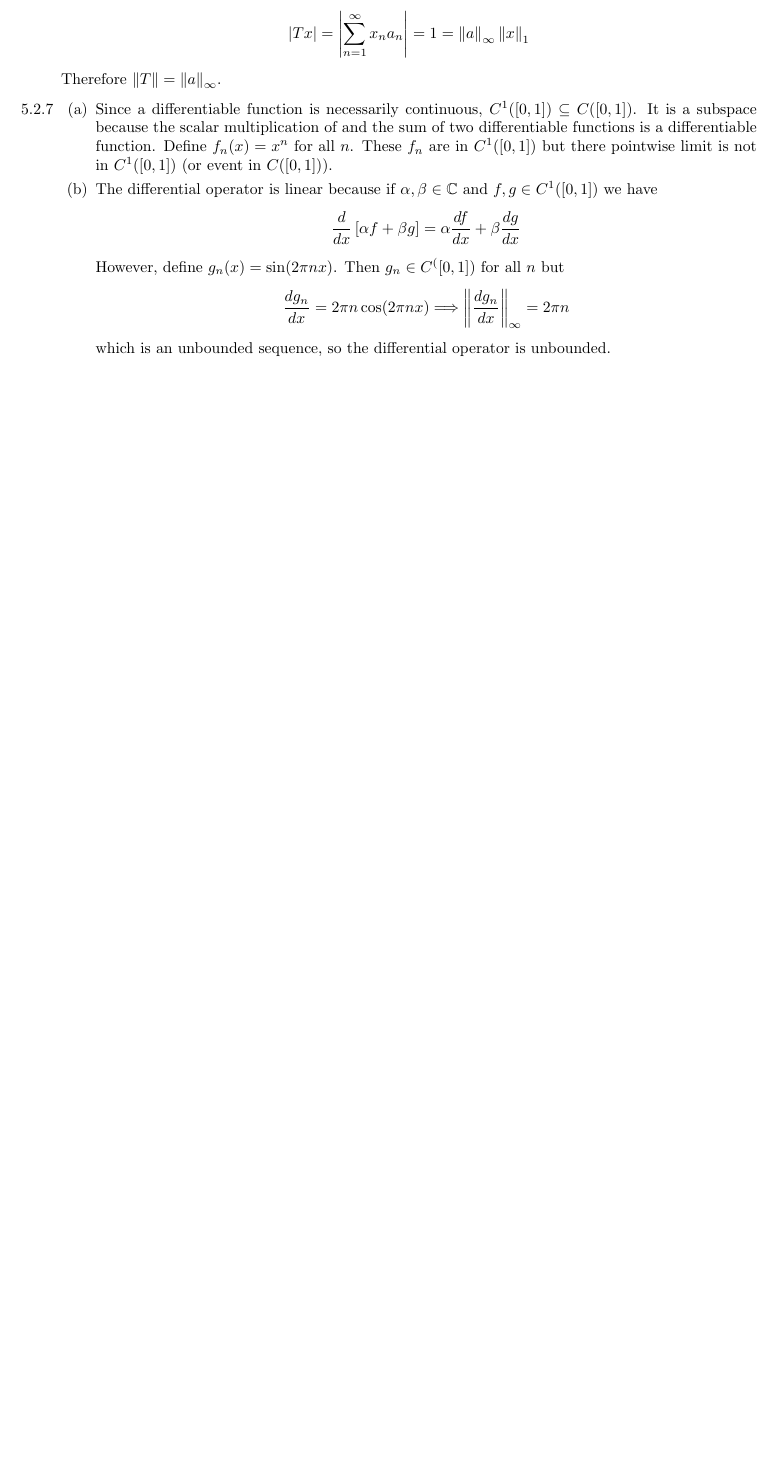
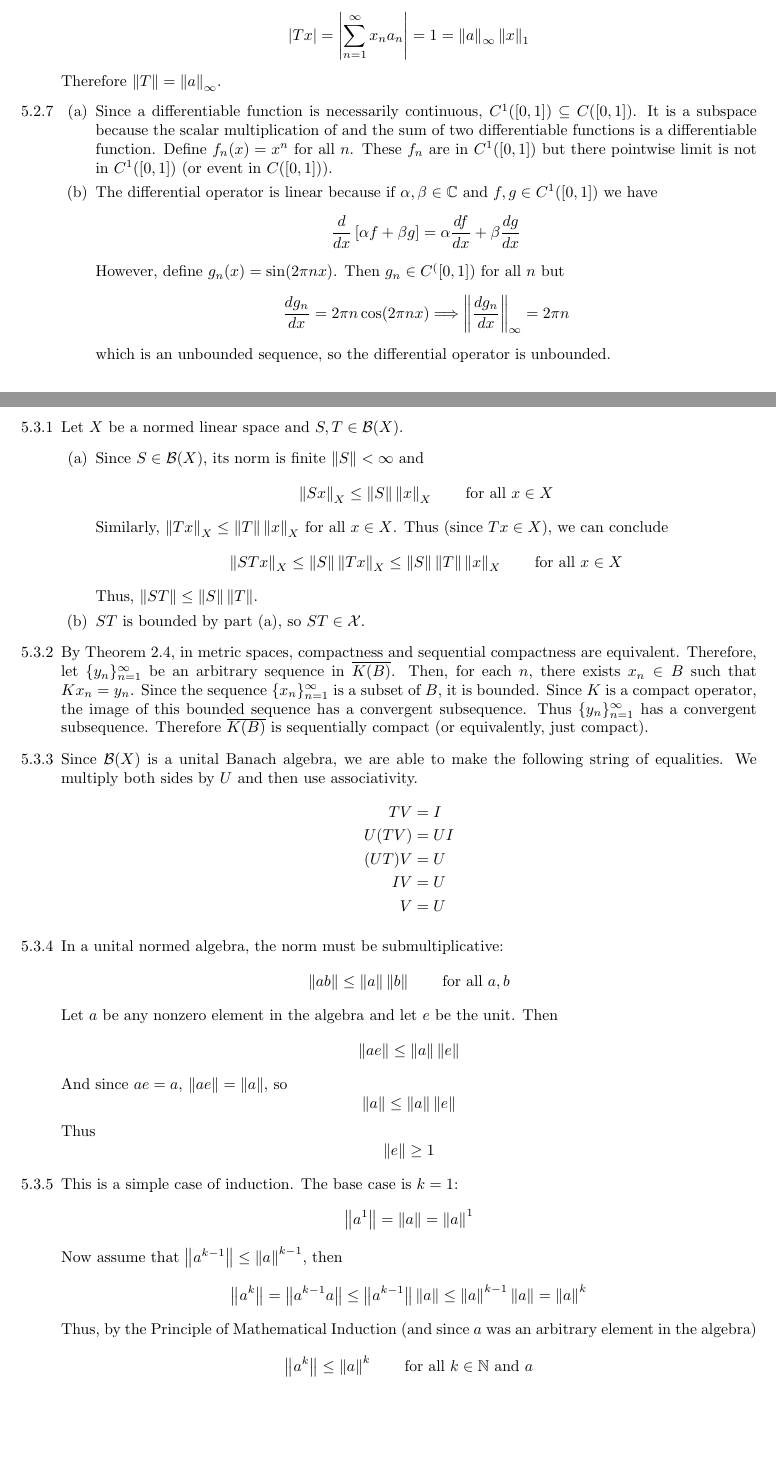
Before and after one commit to tomeichlersmith/BeginningFunctionalAnalysis, a LaTeX document (Solutions.tex, which reads Sections/Chapter5.tex): part of page 25 of 25 before the commit and two parts of pages 25 and 26 of 27 after it, the two joined at a grey line, cut so that both start at the same text, the shorter picture padded with empty space. Compiled offline with pdfLaTeX.

Commit message:
progess on sect 5.3

```diff
--- a/Sections/Chapter5.tex
+++ b/Sections/Chapter5.tex
@@ -100,3 +100,49 @@
 		which is an unbounded sequence, so the differential operator is unbounded.
 	\end{enumerate}
 
+	\item [5.3.1] Let $X$ be a normed linear space and $S,T \in \mathcal{B}(X)$.
+	\begin{enumerate}[(a)]
+		\item Since $S \in \mathcal{B}(X)$, its norm is finite $\norm{S} < \infty$ and
+			$$ \norm{Sx}_X \leq \norm{S}\norm{x}_X \qquad\text{for all } x\in X $$
+			Similarly, $ \norm{Tx}_X \leq \norm{T}\norm{x}_X$ for all $x \in X$.
+			Thus (since $Tx \in X$), we can conclude
+			$$ \norm{STx}_X \leq \norm{S}\norm{Tx}_X \leq \norm{S}\norm{T}\norm{x}_X \qquad\text{for all } x \in X $$
+			Thus, $\norm{ST} \leq \norm{S}\norm{T}$.
+		\item $ST$ is bounded by part (a), so $ST \in \mathcal{X}$.
+	\end{enumerate}
+
+	\item [5.3.2] By Theorem 2.4, in metric spaces, compactness and sequential compactness are equivalent.
+		Therefore, let $\{y_n\}_{n=1}^\infty$ be an arbitrary sequence in $\conj{K(B)}$.
+		Then, for each $n$, there exists $x_n \in B$ such that $Kx_n = y_n$.
+		Since the sequence $\{x_n\}_{n=1}^\infty$ is a subset of $B$, it is bounded.
+		Since $K$ is a compact operator, the image of this bounded sequence has a convergent subsequence.
+		Thus $\{y_n\}_{n=1}^\infty$ has a convergent subsequence.
+		Therefore $\conj{K(B)}$ is sequentially compact (or equivalently, just compact).
+
+	\item [5.3.3] Since $\mathcal{B}(X)$ is a unital Banach algebra, we are able to make the following string of equalities.
+		We multiply both sides by $U$ and then use associativity.
+		\begin{align*}
+			TV &= I \\
+			U(TV) &= UI \\
+			(UT)V &= U \\
+			IV &= U \\
+			V &= U
+		\end{align*}
+
+	\item [5.3.4] In a unital normed algebra, the norm must be submultiplicative:
+		$$ \norm{ab} \leq \norm{a}\norm{b} \qquad\text{for all } a,b $$
+		Let $a$ be any nonzero element in the algebra and let $e$ be the unit.
+		Then
+		$$ \norm{ae} \leq \norm{a}\norm{e} $$
+		And since $ae = a$, $\norm{ae} = \norm{a}$, so
+		$$ \norm{a} \leq \norm{a}\norm{e} $$
+		Thus
+		$$ \norm{e} \geq 1 $$
+
+	\item [5.3.5] This is a simple case of induction.
+		The base case is $k=1$:
+		$$ \norm{a^1} = \norm{a} = \norm{a}^1 $$
+		Now assume that $\norm{a^{k-1}} \leq \norm{a}^{k-1}$, then
+		$$ \norm{a^k} = \norm{a^{k-1}a} \leq \norm{a^{k-1}}\norm{a} \leq \norm{a}^{k-1}\norm{a} = \norm{a}^{k} $$
+		Thus, by the Principle of Mathematical Induction (and since $a$ was an arbitrary element in the algebra)
+		$$ \norm{a^k} \leq \norm{a}^k \qquad\text{for all } k\in\mathbb{N} \text{ and } a $$
@@ -102,0 +161 @@
+		$$ T^{-1}(T-S)S^{-1} = T^{-1}TS^{-1} - T^{-1}SS^{-1} = S^{-1} - T^{-1} $$
```
Also changed, not shown: Sections/Chapter5.tex (26 more changed lines).
